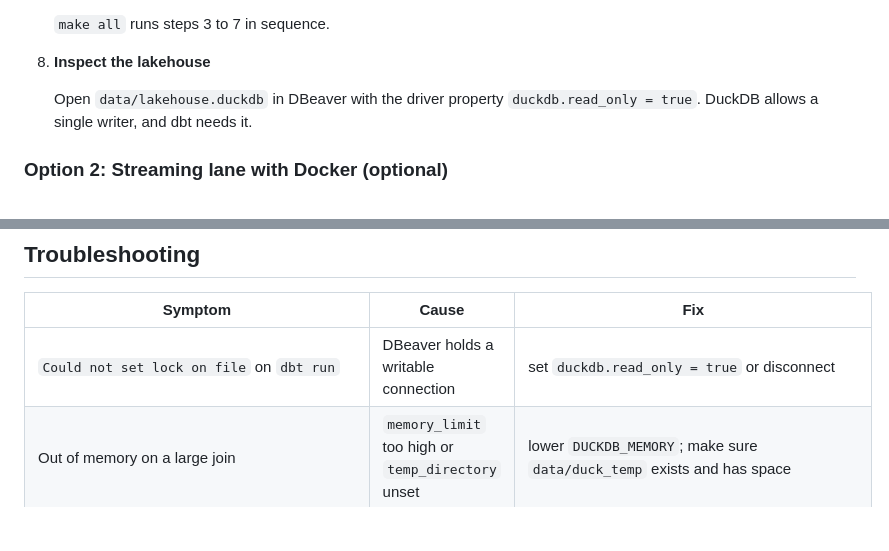
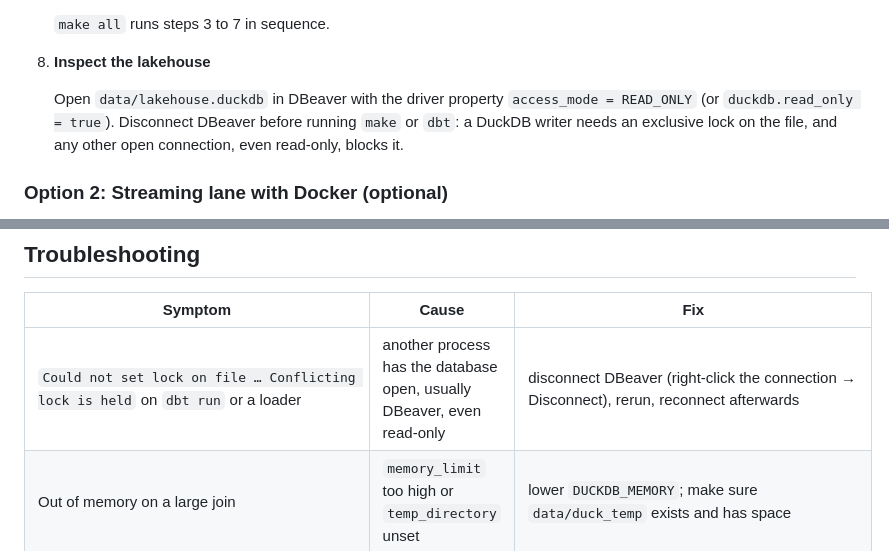
Before and after one commit to haiiyins/retail_multidim_pipeline, a Markdown page: README.md, 2 parts joined by grey strips. GitHub-like rendering; blank space fills up the shorter version.

```diff
--- a/README.md
+++ b/README.md
@@ -148,7 +148,7 @@ All Python dependencies are listed in `requirements.txt`.
 
 8. **Inspect the lakehouse**
 
-   Open `data/lakehouse.duckdb` in DBeaver with the driver property `duckdb.read_only = true`. DuckDB allows a single writer, and dbt needs it.
+   Open `data/lakehouse.duckdb` in DBeaver with the driver property `access_mode = READ_ONLY` (or `duckdb.read_only = true`). Disconnect DBeaver before running `make` or `dbt`: a DuckDB writer needs an exclusive lock on the file, and any other open connection, even read-only, blocks it.
 
 ### Option 2: Streaming lane with Docker (optional)
 
@@ -210,7 +210,7 @@ Step 7 writes its outputs to `data/audit/`: `ablation_results_d30.csv`, `ablatio
 
 | Symptom | Cause | Fix |
 |---|---|---|
-| `Could not set lock on file` on `dbt run` | DBeaver holds a writable connection | set `duckdb.read_only = true` or disconnect |
+| `Could not set lock on file … Conflicting lock is held` on `dbt run` or a loader | another process has the database open, usually DBeaver, even read-only | disconnect DBeaver (right-click the connection → Disconnect), rerun, reconnect afterwards |
 | Out of memory on a large join | `memory_limit` too high or `temp_directory` unset | lower `DUCKDB_MEMORY`; make sure `data/duck_temp` exists and has space |
 | Regex extraction returns mostly null | key name or spacing differs in the raw string | inspect five raw `metadata` values and adjust the pattern in `dbt_multidim/macros/extract_map_field.sql` |
 | `ASOF JOIN` error | only one inequality on the time column is allowed | write `ON a.key = b.key AND a.ts >= b.ts` |
```
Also changed, not shown: docs/RUNBOOK.md (+5 -4 lines).
